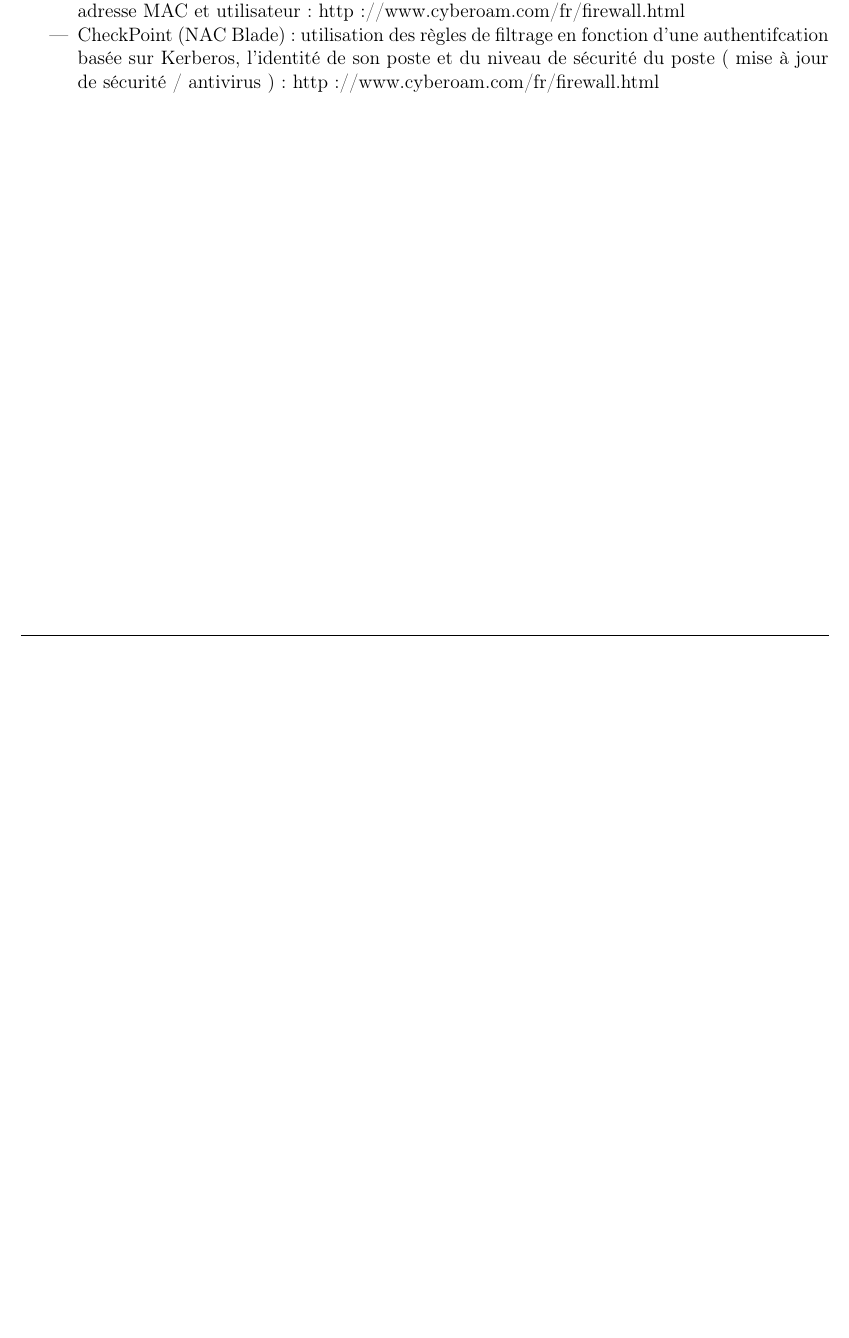
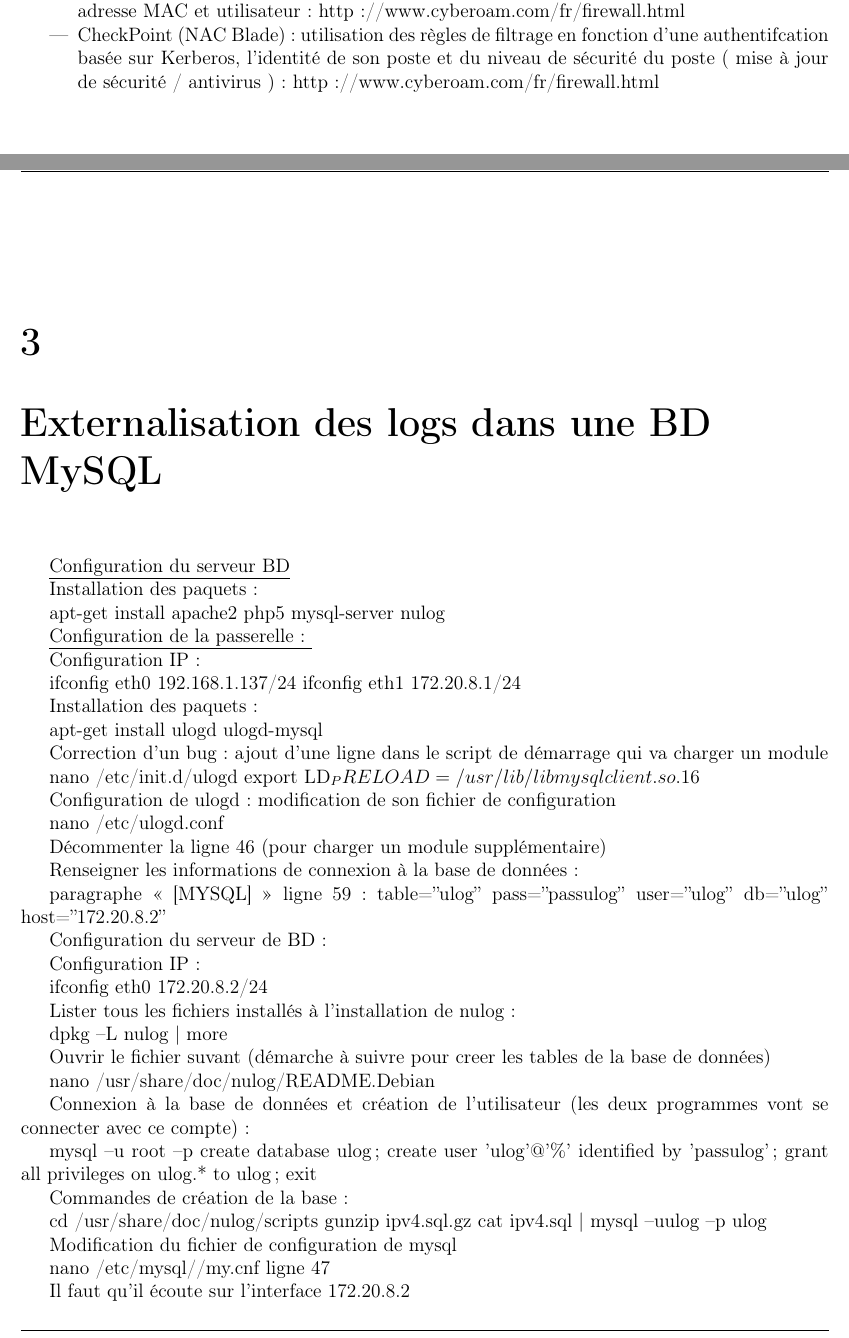
Before and after one commit to maximerobin/Ufwi, a LaTeX document (rapport/rapport.tex): part of page 4 of 4 before the commit and two parts of pages 4 and 5 of 6 after it, the two joined at a grey line, cut so that both start at the same text, the shorter picture padded with empty space. Compiled offline with pdfLaTeX.

Commit message:
Ajout d'une méthode d'externalisation de logs

```diff
--- a/rapport/rapport.tex
+++ b/rapport/rapport.tex
@@ -88,3 +88,80 @@ Les pare-feu par identification les plus connus :
     \item Cyberoam : pare-feu entièrement basé sur l'identification, en utilisant une corrélation entre adresse MAC et utilisateur : http://www.cyberoam.com/fr/firewall.html
     \item CheckPoint (NAC Blade) : utilisation des règles de filtrage en fonction d'une authentifcation basée sur Kerberos, l'identité de son poste et du niveau de sécurité du poste ( mise à jour de sécurité / antivirus ) : http://www.cyberoam.com/fr/firewall.html
   \end{itemize}
+%-------------------------------------------------------------------------------------------------------------------------------
+\chapter{Externalisation des logs dans une BD MySQL}
+\underline{Configuration du serveur BD}
+
+Installation des paquets :
+
+apt-get install apache2 php5 mysql-server nulog
+
+\underline{Configuration de la passerelle : }
+
+Configuration IP :
+
+ifconfig eth0 192.168.1.137/24
+ifconfig eth1 172.20.8.1/24
+
+Installation des paquets :
+
+apt-get install ulogd ulogd-mysql
+
+Correction d'un bug : ajout d’une ligne dans le script de démarrage qui va charger un module
+
+nano /etc/init.d/ulogd
+export LD_PRELOAD=/usr/lib/libmysqlclient.so.16
+
+Configuration de ulogd : modification de son fichier de configuration
+
+nano /etc/ulogd.conf
+
+Décommenter la ligne 46 (pour charger un module supplémentaire)
+
+Renseigner les informations de connexion à la base de données :
+
+paragraphe « [MYSQL] » ligne 59 :
+table=’’ulog’’
+pass=’’passulog’’
+user=’’ulog’’
+db=’’ulog’’
+host=’’172.20.8.2’’
+
+Configuration du serveur de BD:
+
+Configuration IP :
+
+ifconfig eth0 172.20.8.2/24
+
+Lister tous les fichiers installés à l’installation de nulog :
+
+dpkg –L nulog | more
+
+Ouvrir le fichier suvant (démarche à suivre pour creer les tables de la base de données)
+
+nano /usr/share/doc/nulog/README.Debian
+
+Connexion à la base de données et création de l’utilisateur (les deux programmes vont se connecter avec ce compte):
+
+mysql –u root –p
+create database ulog;
+create user 'ulog'@'\%' identified by 'passulog' ;
+grant all privileges on ulog.* to ulog;
+exit
+
+Commandes de création de la base :
+
+cd /usr/share/doc/nulog/scripts
+gunzip ipv4.sql.gz
+cat ipv4.sql | mysql –uulog –p ulog
+
+Modification du fichier de configuration de mysql
+
+nano /etc/mysql//my.cnf
+ligne 47
+
+Il faut qu’il écoute sur l’interface 172.20.8.2
+
+bind address= ‘’172.20.8.2’’
+
+Renommer les fichiers de configuration :
```
Also changed, not shown: rapport/rapport.pdf, rapport/rapport.tex (25 more changed lines), 3 other files.
